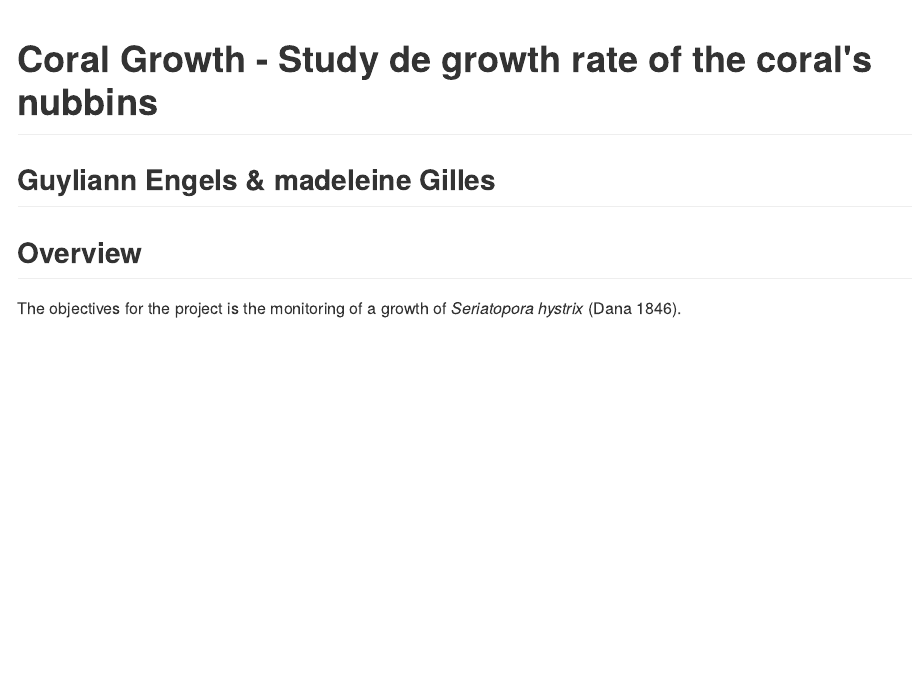
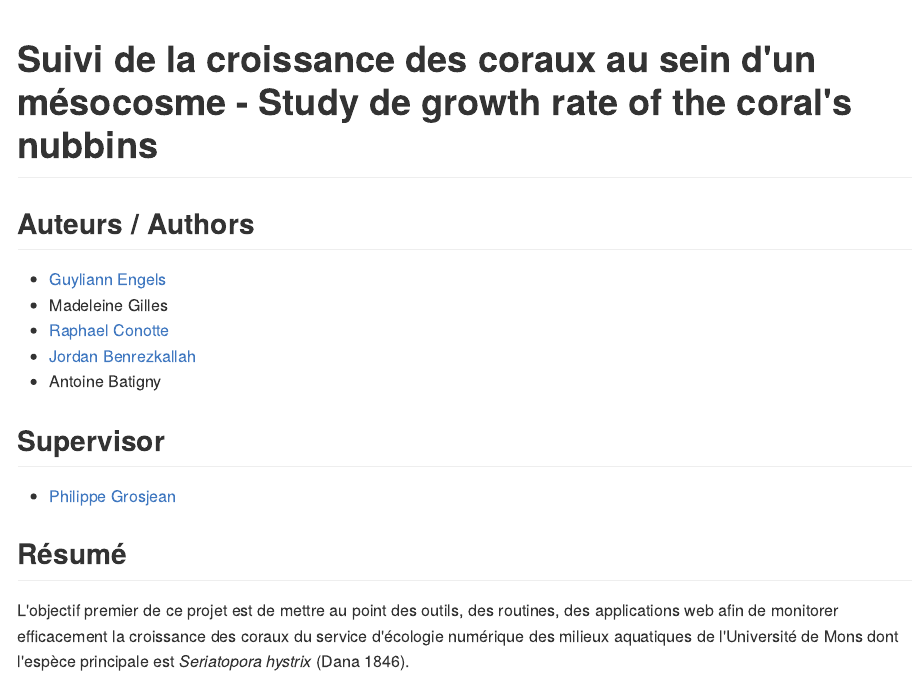
Before and after one commit to EcoNum/coral_growth001, an R Markdown document (README.Rmd): the page in a window 1100 px wide, from its top. The pictures show the output file README.md that the author committed with the source, drawn offline in the style of GitHub.

Commit message:
update readme

````diff
--- a/README.Rmd
+++ b/README.Rmd
@@ -15,10 +15,20 @@ knitr::opts_chunk$set(
 ```
 
 
-# Coral Growth - Study de growth rate of the coral's nubbins
+# Suivi de la croissance des coraux au sein d'un mésocosme - Study de growth rate of the coral's nubbins
 
-## Guyliann Engels & madeleine Gilles
+## Auteurs / Authors
 
-## Overview
+- [Guyliann Engels](https://github.com/GuyliannEngels)
+- Madeleine Gilles
+- [Raphael Conotte](https://github.com/RConotte)
+- [Jordan Benrezkallah](https://github.com/Jack177)
+- Antoine Batigny
 
-The objectives for the project is the monitoring of a growth of *Seriatopora hystrix* (Dana 1846).
+## Supervisor
+
+- [Philippe Grosjean](https://github.com/phgrosjean)
+
+## Résumé
+
+L'objectif premier de ce projet est de mettre au point des outils, des routines, des applications web afin de monitorer efficacement la croissance des coraux du service d'écologie numérique des milieux aquatiques de l'Université de Mons dont l'espèce principale est *Seriatopora hystrix* (Dana 1846).
````
Also changed, not shown: R/fonctions.R (+2 -2 lines), analysis/coral_encodage.Rmd (added, +22 -0 lines), README.md, analysis/coral_encodage.nb.html (added), cg.rds (added).
